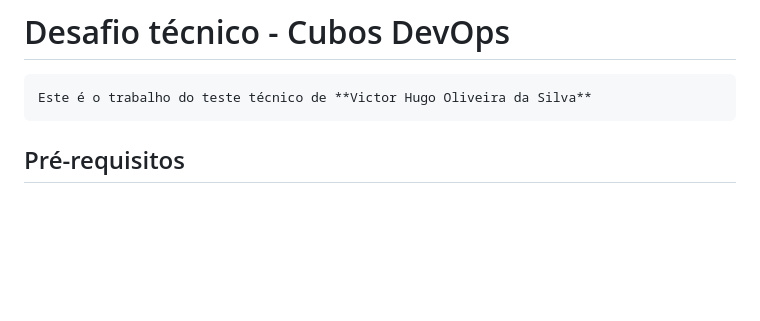
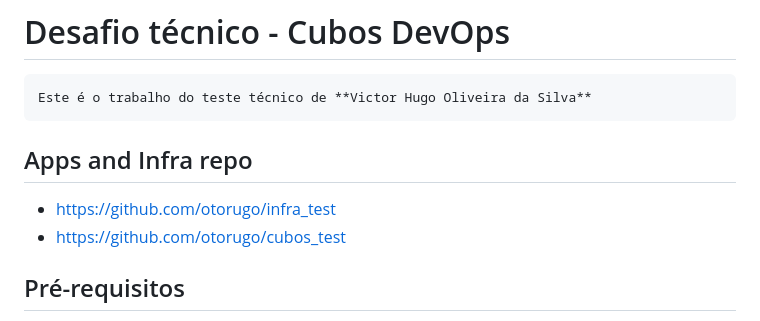
Before and after one commit to otorugo/cubos_test_proj, a Markdown page: README.md, the part around the change. GitHub-like rendering; blank space fills up the shorter version.

Commit message:
add links in readme

```diff
--- a/README.md
+++ b/README.md
@@ -1,6 +1,12 @@
 # Desafio técnico - Cubos DevOps
 
     Este é o trabalho do teste técnico de **Victor Hugo Oliveira da Silva**
+
+
+## Apps and Infra repo
+
+- https://github.com/otorugo/infra_test
+- https://github.com/otorugo/cubos_test
 
 ## Pré-requisitos
 - Docker
```
